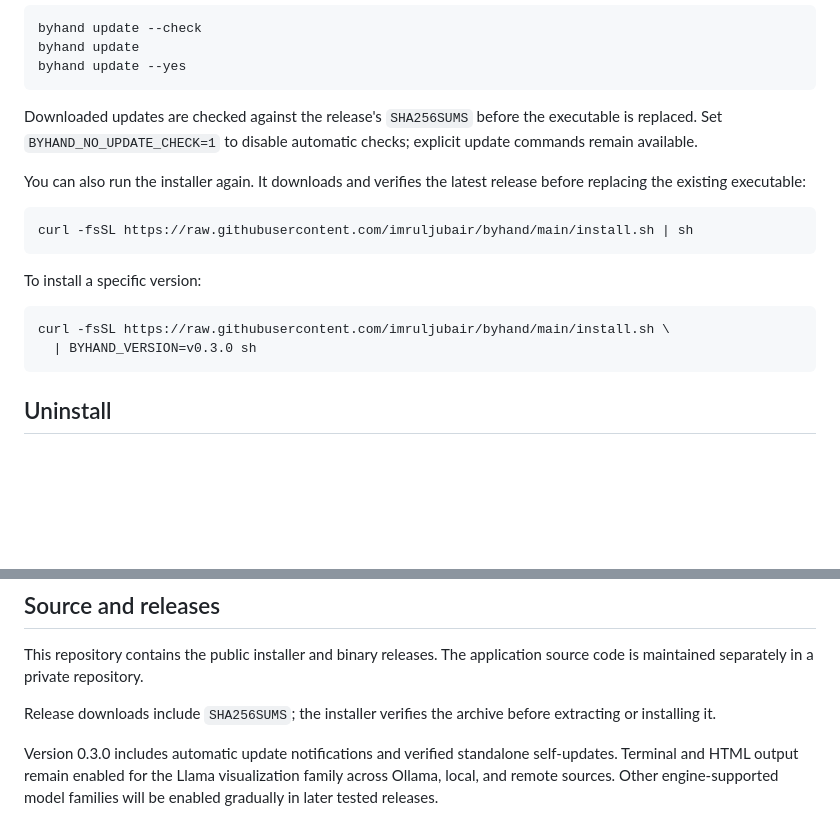
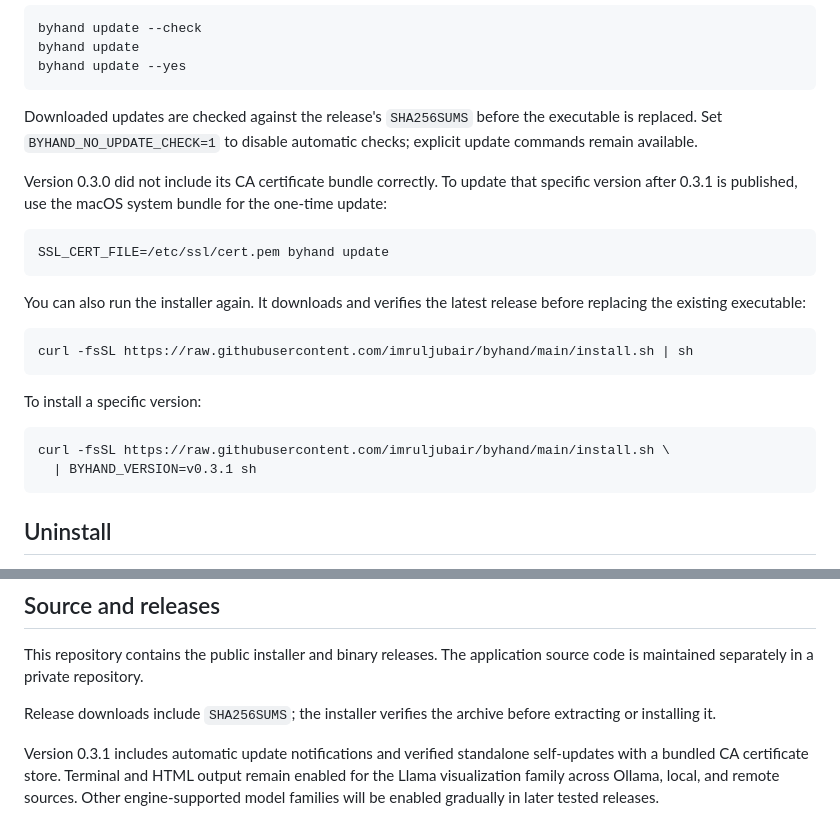
Before and after one commit to imruljubair/byhand, a Markdown page: README.md, 2 parts joined by grey strips. Rendered like a GitHub page; blank space fills up the shorter version.

````diff
--- a/README.md
+++ b/README.md
@@ -110,6 +110,14 @@ Downloaded updates are checked against the release's `SHA256SUMS` before the
 executable is replaced. Set `BYHAND_NO_UPDATE_CHECK=1` to disable automatic
 checks; explicit update commands remain available.
 
+Version 0.3.0 did not include its CA certificate bundle correctly. To update
+that specific version after 0.3.1 is published, use the macOS system bundle
+for the one-time update:
+
+```bash
+SSL_CERT_FILE=/etc/ssl/cert.pem byhand update
+```
+
 You can also run the installer again. It downloads and verifies the latest
 release before replacing the existing executable:
 
@@ -121,7 +129,7 @@ To install a specific version:
 
 ```bash
 curl -fsSL https://raw.githubusercontent.com/imruljubair/byhand/main/install.sh \
-  | BYHAND_VERSION=v0.3.0 sh
+  | BYHAND_VERSION=v0.3.1 sh
 ```
 
 ## Uninstall
@@ -146,8 +154,8 @@ application source code is maintained separately in a private repository.
 Release downloads include `SHA256SUMS`; the installer verifies the archive
 before extracting or installing it.
 
-Version 0.3.0 includes automatic update notifications and verified standalone
-self-updates. Terminal and HTML output remain enabled for the Llama
-visualization family across Ollama, local, and remote sources. Other
-engine-supported model families will be enabled gradually in later tested
-releases.
+Version 0.3.1 includes automatic update notifications and verified standalone
+self-updates with a bundled CA certificate store. Terminal and HTML output
+remain enabled for the Llama visualization family across Ollama, local, and
+remote sources. Other engine-supported model families will be enabled
+gradually in later tested releases.
````
